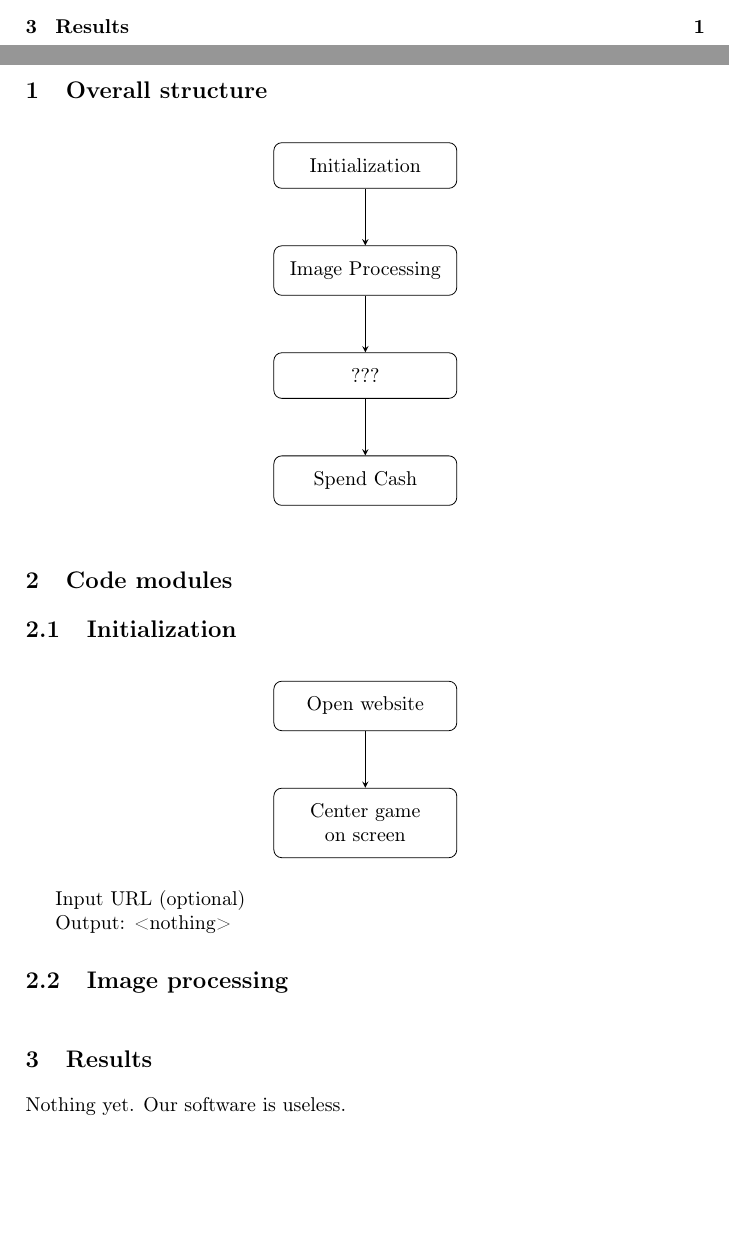
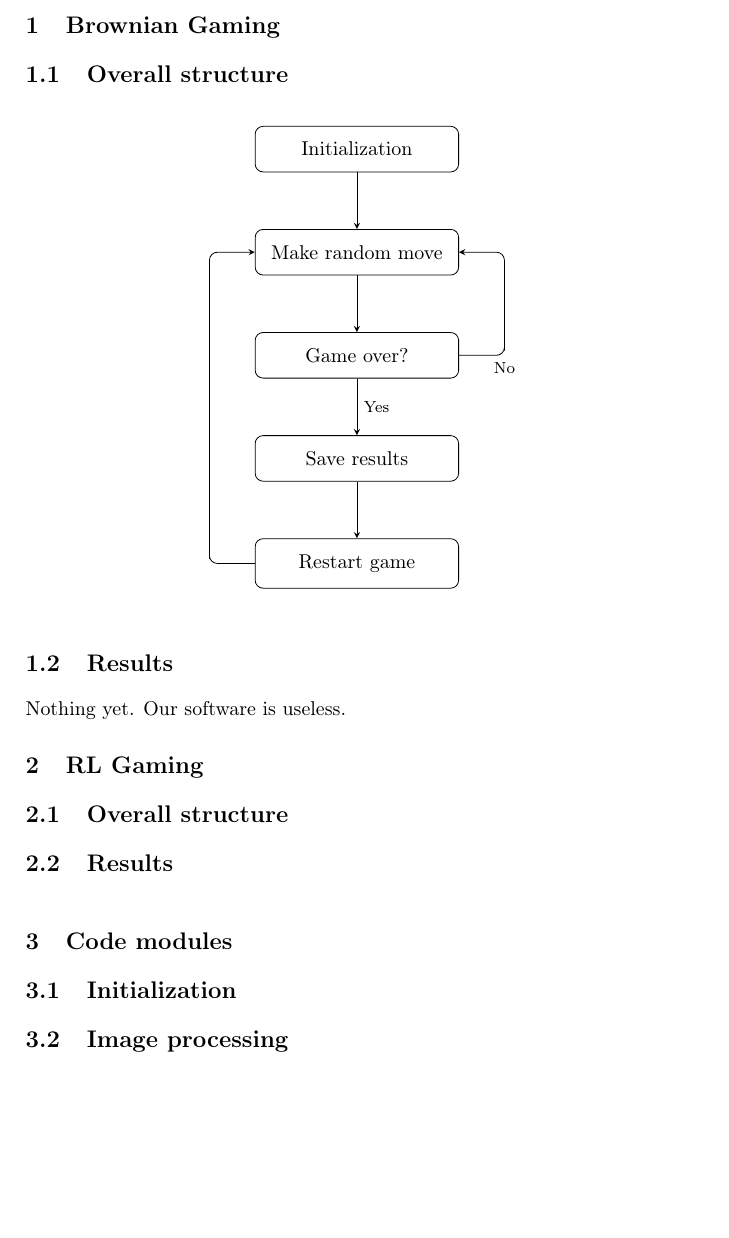
Before and after one commit to TheDurableDane/from-tard-to-pro-at-2048, a LaTeX book (doc/design.tex, which reads doc/chapters/code_modules.tex, doc/chapters/image_processing.tex, doc/chapters/initialization.tex): two parts of pages 1 and 2 of 2 before the commit and part of page 2 of 2 after it, the two joined at a grey line, cut at the place of the change. Compiled offline with pdfLaTeX.

Commit message:
Restructured doc. Updated figure of overall structure of random.

```diff
--- a/doc/chapters/code_modules.tex
+++ b/doc/chapters/code_modules.tex
@@ -1,27 +1,5 @@
 \chapter{Code modules}
-\section{Initialization}
-\begin{figure}[htbp]
-	\centering
-	\begin{tikzpicture}
-	\tikzset{module/.style={draw,
-				rectangle,
-				rounded corners,
-				inner sep=8pt,
-				text width=width("Image Processing"),
-				align=center},
-			arrow/.style={->,
-				>=stealth}}
-	% Nodes
-	\node[module] (open) {Open website};
-	\node[module, below=of open] (center) {Center game on screen};
 
-	% Arrows
-	\draw[arrow] (open) -- (center);
-	\end{tikzpicture}
-\end{figure}
+\input{chapters/initialization}
 
-Input URL (optional)
-
-Output: <nothing>
-
-\section{Image processing}
+\input{chapters/image_processing}
--- /dev/null
+++ b/doc/chapters/image_processing.tex
@@ -0,0 +1 @@
+\section{Image processing}
--- /dev/null
+++ b/doc/chapters/initialization.tex
@@ -0,0 +1 @@
+\section{Initialization}
--- a/doc/chapters/overall_structure.tex
+++ /dev/null
@@ -1,24 +0,0 @@
-\chapter{Overall structure}
-\begin{figure}[htbp]
-	\centering
-	\begin{tikzpicture}
-		\tikzset{module/.style={draw,
-								rectangle,
-								rounded corners,
-								inner sep=8pt,
-								text width=width("Image Processing"),
-								align=center},
-				 arrow/.style={->,
-							   >=stealth}}
-		% Nodes
-	    \node[module] (init) {Initialization};
-	    \node[module, below=of init] (image) {Image Processing};
-	    \node[module, below=of image] (learning) {???};
-	    \node[module, below=of learning] (win) {Spend Cash};
-
-	    % Arrows
-	    \draw[arrow] (init) -- (image);
-	    \draw[arrow] (image) -- (learning);
-	    \draw[arrow] (learning) -- (win);
-	\end{tikzpicture}
-\end{figure}
--- /dev/null
+++ b/doc/chapters/random.tex
@@ -0,0 +1,5 @@
+\chapter{Brownian Gaming}
+
+\input{chapters/random_overall_structure}
+
+\input{chapters/random_results}
--- /dev/null
+++ b/doc/chapters/random_overall_structure.tex
@@ -0,0 +1,29 @@
+\section{Overall structure}
+\begin{figure}[htbp]
+	\centering
+	\begin{tikzpicture}
+		\tikzset{module/.style={draw,
+								rectangle,
+								rounded corners,
+								inner sep=8pt,
+								text width=width("Make random move"),
+								align=center},
+				 arrow/.style={->,
+							   >=stealth,
+							   rounded corners}}
+		% Nodes
+	    \node[module] (init) {Initialization};
+	    \node[module, below=of init] (move) {Make random move};
+	    \node[module, below=of move] (game_over) {Game over?};
+	    \node[module, below=of game_over] (save) {Save results};
+	    \node[module, below=of save] (restart) {Restart game};
+
+	    % Arrows
+	    \draw[arrow] (init) -- (move);
+		\draw[arrow] (move) -- (game_over);
+		\draw[arrow] (game_over) -- node[right]{\footnotesize Yes} (save);
+		\draw[arrow] (game_over.east) -| ++(8mm, 0) node[below]{\footnotesize No} |- (move.east);
+		\draw[arrow] (save) -- (restart);
+		\draw[arrow] (restart.west) -| ++(-8mm, 0) |- (move.west);
+	\end{tikzpicture}
+\end{figure}
--- a/doc/chapters/results.tex
+++ b/doc/chapters/random_results.tex
@@ -1,2 +1,2 @@
-\chapter{Results}
+\section{Results}
 Nothing yet. Our software is useless.
--- /dev/null
+++ b/doc/chapters/rl.tex
@@ -0,0 +1,5 @@
+\chapter{RL Gaming}
+
+\input{chapters/rl_overall_structure}
+
+\input{chapters/rl_results}
--- /dev/null
+++ b/doc/chapters/rl_overall_structure.tex
@@ -0,0 +1 @@
+\section{Overall structure}
--- /dev/null
+++ b/doc/chapters/rl_results.tex
@@ -0,0 +1 @@
+\section{Results}
--- a/doc/design.tex
+++ b/doc/design.tex
@@ -19,10 +19,11 @@
 \clearpage
 
 \mainmatter
-\input{chapters/overall_structure}
+\input{chapters/random}
+
+\input{chapters/rl}
 
 \input{chapters/code_modules}
 
-\input{chapters/results}
 
 \end{document}
```
